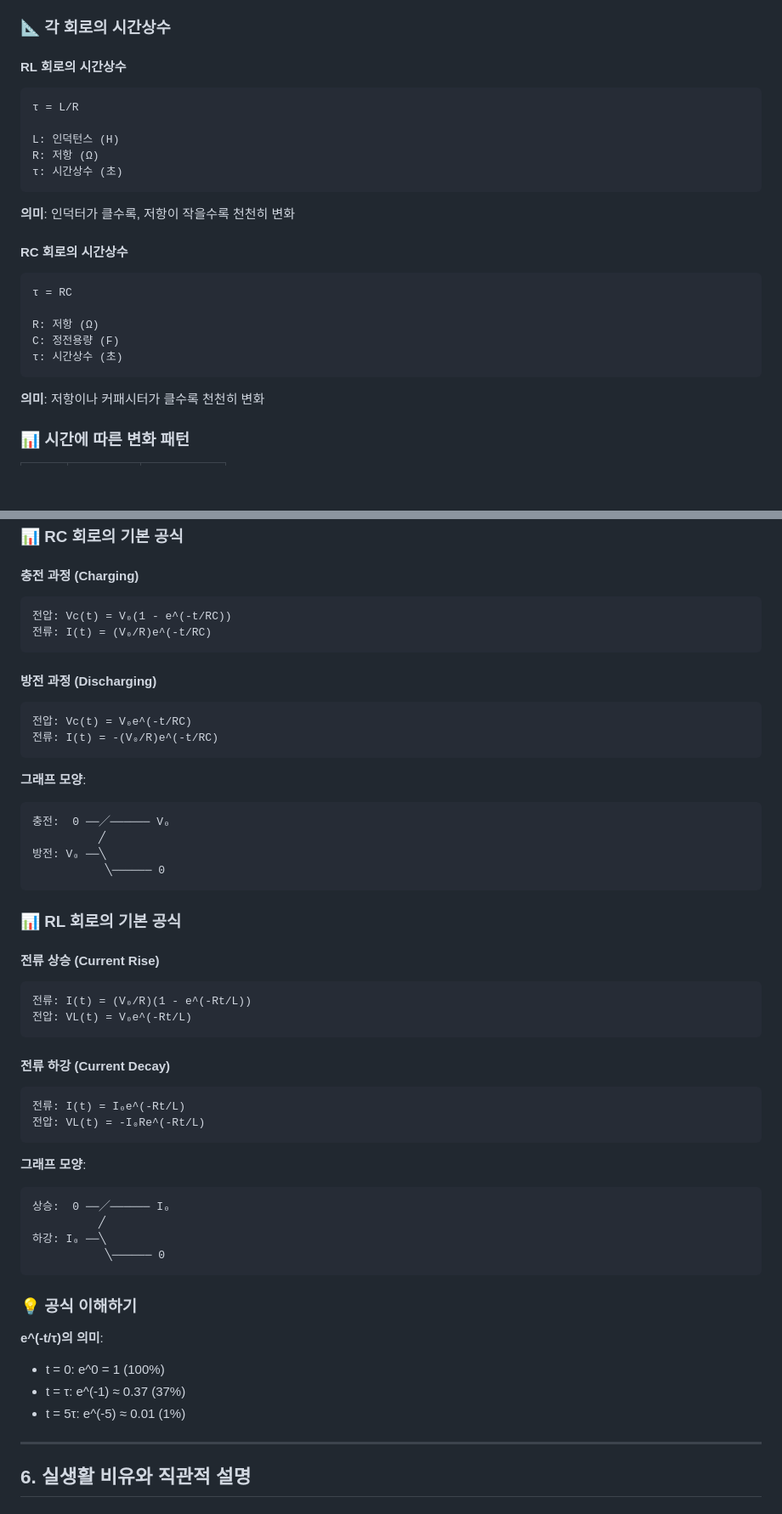
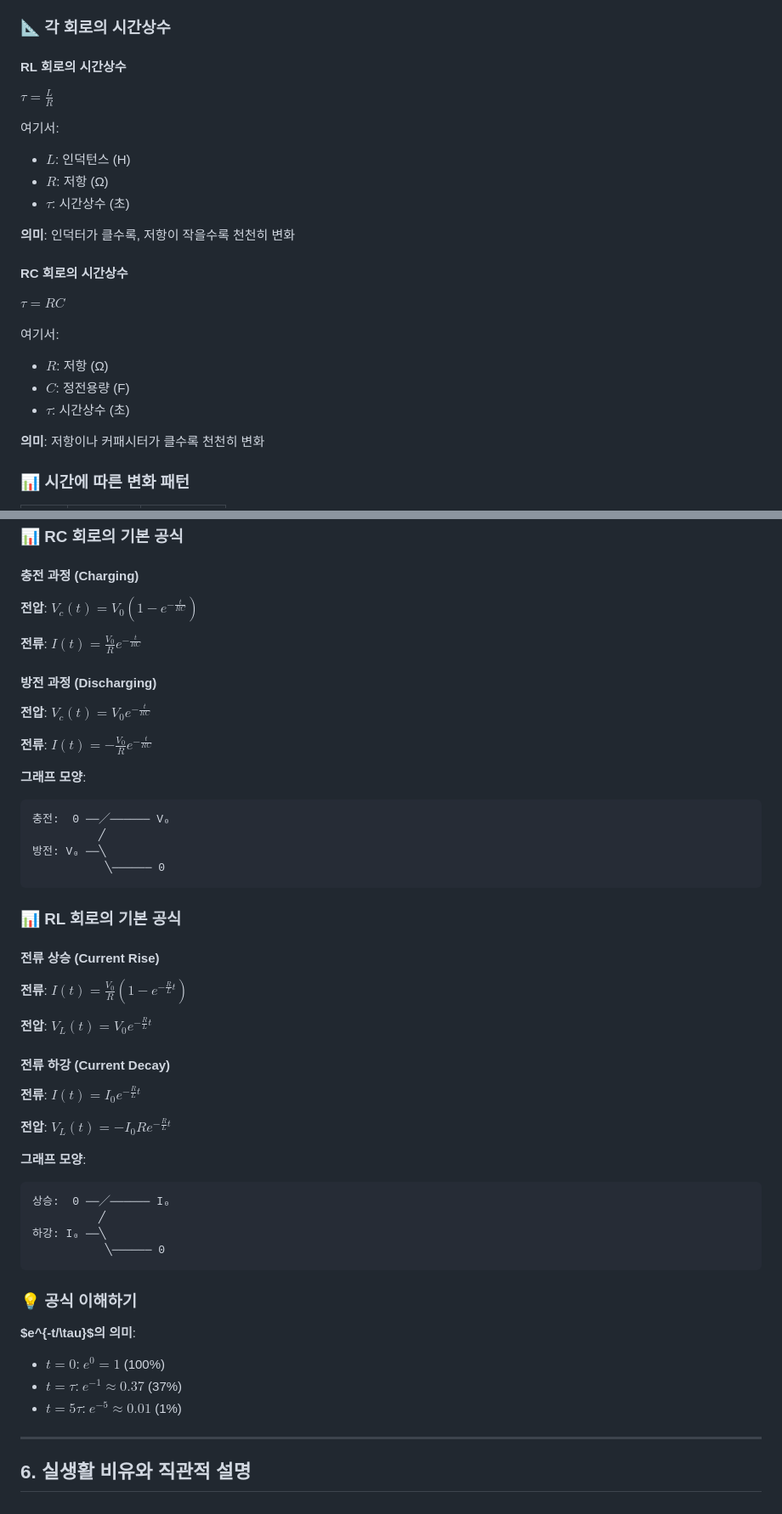
Before and after one commit to yuseongil034/2-2_Major-Subjects, a Markdown page: RL&RC회로.md, 2 parts joined by grey strips. Shown at 85% size. Drawn GitHub-style; blank space fills up the shorter version.

````diff
--- a/RL&RC회로.md
+++ b/RL&RC회로.md
@@ -107,24 +107,24 @@
 ### 📐 각 회로의 시간상수
 
 #### RL 회로의 시간상수
-```
-τ = L/R
 
-L: 인덕턴스 (H)
-R: 저항 (Ω)
-τ: 시간상수 (초)
-```
+$\tau = \frac{L}{R}$
+
+여기서:
+- $L$: 인덕턴스 (H)
+- $R$: 저항 (Ω)
+- $\tau$: 시간상수 (초)
 
 **의미**: 인덕터가 클수록, 저항이 작을수록 천천히 변화
 
 #### RC 회로의 시간상수
-```
-τ = RC
 
-R: 저항 (Ω)
-C: 정전용량 (F)
-τ: 시간상수 (초)
-```
+$\tau = RC$
+
+여기서:
+- $R$: 저항 (Ω)
+- $C$: 정전용량 (F)
+- $\tau$: 시간상수 (초)
 
 **의미**: 저항이나 커패시터가 클수록 천천히 변화
 
@@ -157,16 +157,16 @@ C: 정전용량 (F)
 ### 📊 RC 회로의 기본 공식
 
 #### 충전 과정 (Charging)
-```
-전압: Vc(t) = V₀(1 - e^(-t/RC))
-전류: I(t) = (V₀/R)e^(-t/RC)
-```
+
+**전압**: $V_c(t) = V_0\left(1 - e^{-\frac{t}{RC}}\right)$
+
+**전류**: $I(t) = \frac{V_0}{R}e^{-\frac{t}{RC}}$
 
 #### 방전 과정 (Discharging)
-```
-전압: Vc(t) = V₀e^(-t/RC)
-전류: I(t) = -(V₀/R)e^(-t/RC)
-```
+
+**전압**: $V_c(t) = V_0 e^{-\frac{t}{RC}}$
+
+**전류**: $I(t) = -\frac{V_0}{R}e^{-\frac{t}{RC}}$
 
 **그래프 모양**:
 ```
@@ -179,16 +179,16 @@ C: 정전용량 (F)
 ### 📊 RL 회로의 기본 공식
 
 #### 전류 상승 (Current Rise)
-```
-전류: I(t) = (V₀/R)(1 - e^(-Rt/L))
-전압: VL(t) = V₀e^(-Rt/L)
-```
+
+**전류**: $I(t) = \frac{V_0}{R}\left(1 - e^{-\frac{R}{L}t}\right)$
+
+**전압**: $V_L(t) = V_0 e^{-\frac{R}{L}t}$
 
 #### 전류 하강 (Current Decay)
-```
-전류: I(t) = I₀e^(-Rt/L)
-전압: VL(t) = -I₀Re^(-Rt/L)
-```
+
+**전류**: $I(t) = I_0 e^{-\frac{R}{L}t}$
+
+**전압**: $V_L(t) = -I_0 R e^{-\frac{R}{L}t}$
 
 **그래프 모양**:
 ```
@@ -200,10 +200,10 @@ C: 정전용량 (F)
 
 ### 💡 공식 이해하기
 
-**e^(-t/τ)의 의미**:
-- t = 0: e^0 = 1 (100%)
-- t = τ: e^(-1) ≈ 0.37 (37%)
-- t = 5τ: e^(-5) ≈ 0.01 (1%)
+**$e^{-t/\tau}$의 의미**:
+- $t = 0$: $e^0 = 1$ (100%)
+- $t = \tau$: $e^{-1} \approx 0.37$ (37%)
+- $t = 5\tau$: $e^{-5} \approx 0.01$ (1%)
 
 ---
 
````
